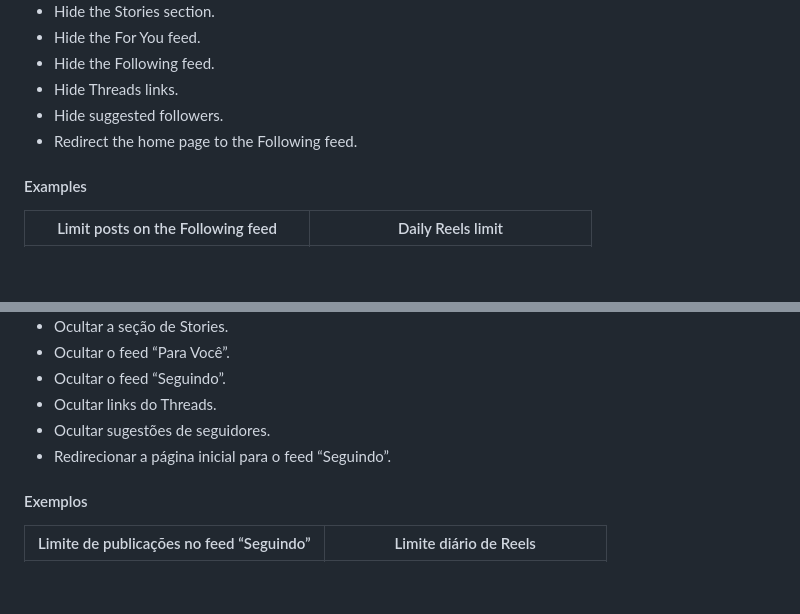
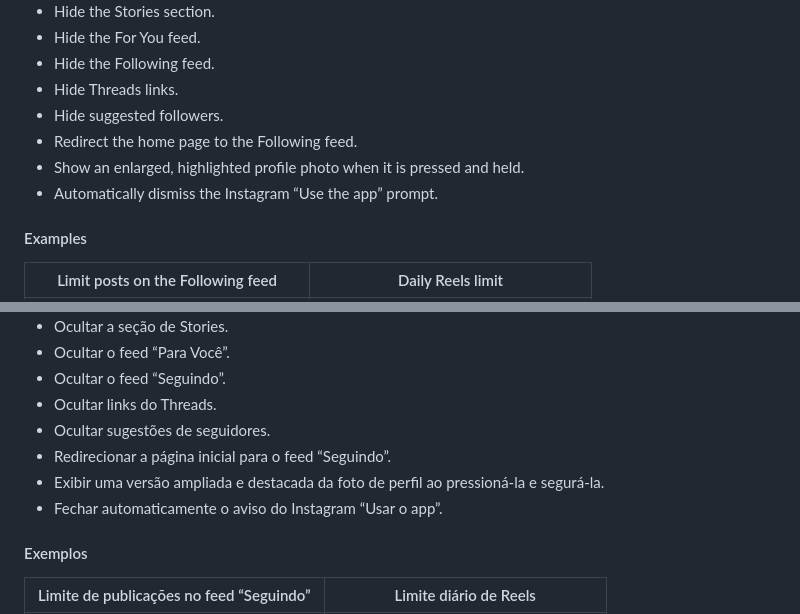
Before and after one commit to mtheusantunes/instabrake, a Markdown page: README.md, 2 parts joined by grey strips. Drawn GitHub-style; blank space fills up the shorter version.

Commit message:
docs: add features missing on readme

```diff
--- a/README.md
+++ b/README.md
@@ -33,6 +33,8 @@ InstaBrake is a Chromium extension that helps reduce distractions on Instagram b
 - Hide Threads links.
 - Hide suggested followers.
 - Redirect the home page to the Following feed.
+- Show an enlarged, highlighted profile photo when it is pressed and held.
+- Automatically dismiss the Instagram “Use the app” prompt.
 
 #### Examples
 
@@ -110,6 +112,8 @@ O InstaBrake é uma extensão para Chromium que ajuda a reduzir distrações no
 - Ocultar links do Threads.
 - Ocultar sugestões de seguidores.
 - Redirecionar a página inicial para o feed “Seguindo”.
+- Exibir uma versão ampliada e destacada da foto de perfil ao pressioná-la e segurá-la.
+- Fechar automaticamente o aviso do Instagram “Usar o app”.
 
 #### Exemplos
 
```
